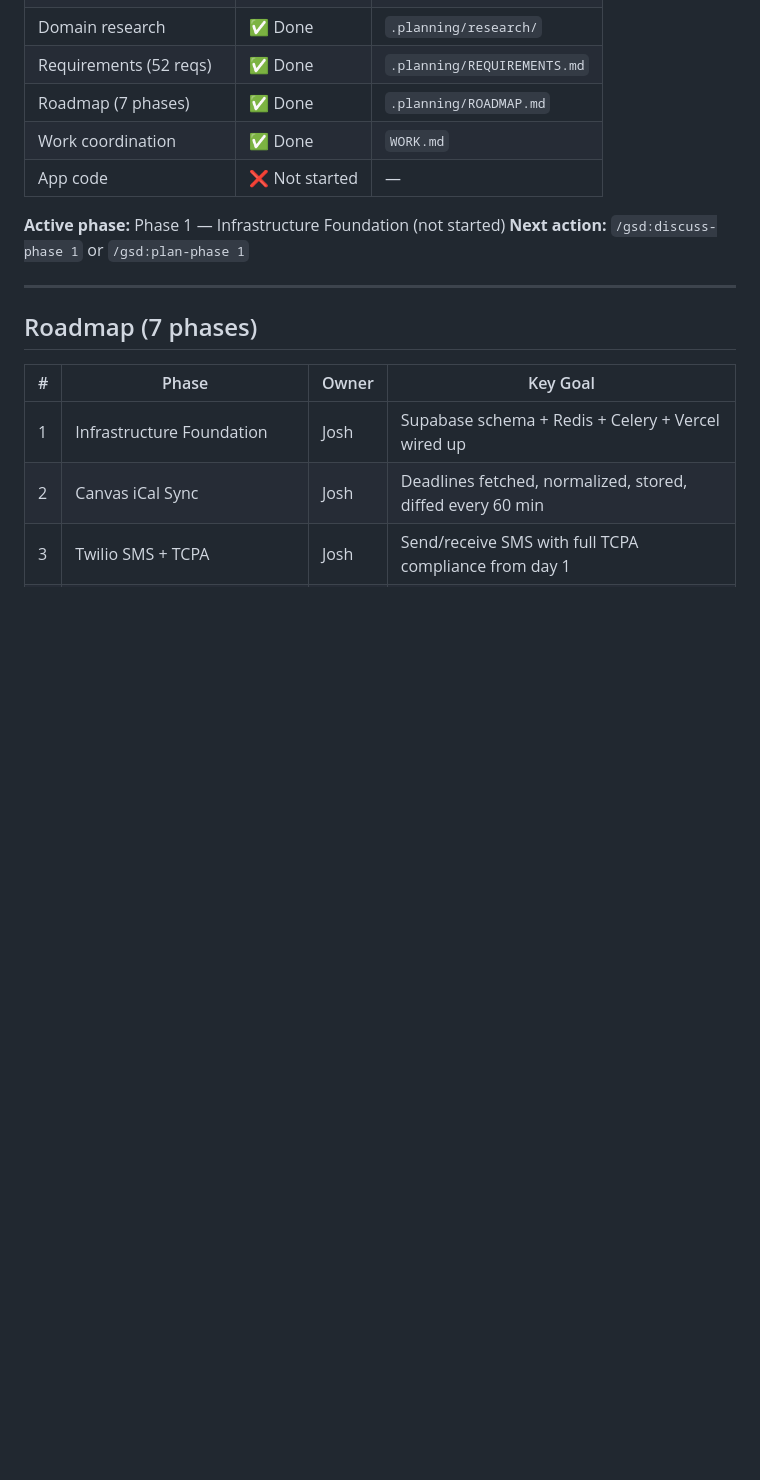
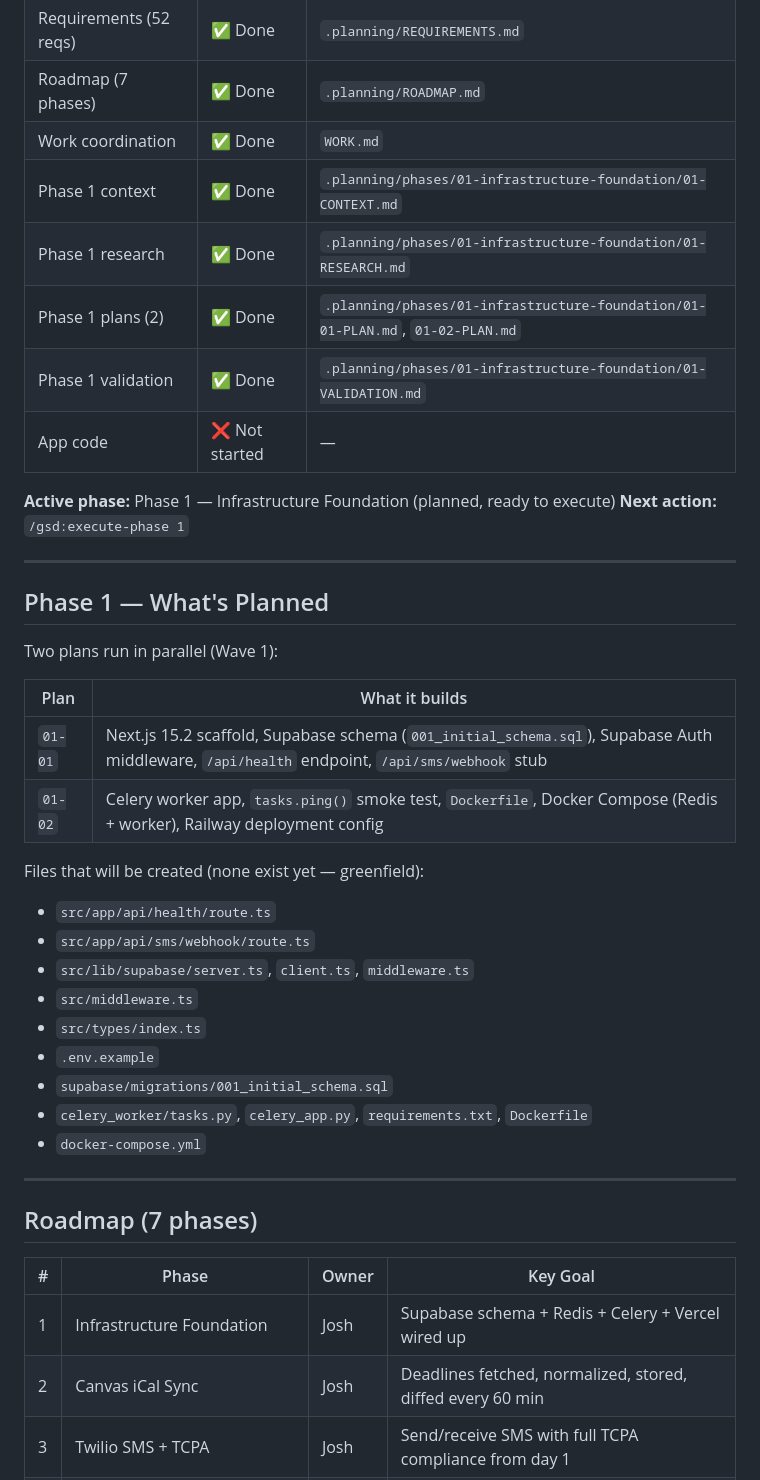
Before and after one commit to Use-Aria/aria-mvp, a Markdown page: project_context.md, the part around one of its changes. Drawn GitHub-style; blank space fills up the shorter version.

Commit message:
docs: update project context with Phase 1 plan status and decisions

```diff
--- a/project_context.md
+++ b/project_context.md
@@ -25,10 +25,36 @@ Syncs Canvas deadlines, Gmail, and Google Calendar. Sends a daily 8am briefing +
 | Requirements (52 reqs) | ✅ Done | `.planning/REQUIREMENTS.md` |
 | Roadmap (7 phases) | ✅ Done | `.planning/ROADMAP.md` |
 | Work coordination | ✅ Done | `WORK.md` |
+| Phase 1 context | ✅ Done | `.planning/phases/01-infrastructure-foundation/01-CONTEXT.md` |
+| Phase 1 research | ✅ Done | `.planning/phases/01-infrastructure-foundation/01-RESEARCH.md` |
+| Phase 1 plans (2) | ✅ Done | `.planning/phases/01-infrastructure-foundation/01-01-PLAN.md`, `01-02-PLAN.md` |
+| Phase 1 validation | ✅ Done | `.planning/phases/01-infrastructure-foundation/01-VALIDATION.md` |
 | App code | ❌ Not started | — |
 
-**Active phase:** Phase 1 — Infrastructure Foundation (not started)
-**Next action:** `/gsd:discuss-phase 1` or `/gsd:plan-phase 1`
+**Active phase:** Phase 1 — Infrastructure Foundation (planned, ready to execute)
+**Next action:** `/gsd:execute-phase 1`
+
+---
+
+## Phase 1 — What's Planned
+
+Two plans run in parallel (Wave 1):
+
+| Plan | What it builds |
+|------|---------------|
+| `01-01` | Next.js 15.2 scaffold, Supabase schema (`001_initial_schema.sql`), Supabase Auth middleware, `/api/health` endpoint, `/api/sms/webhook` stub |
+| `01-02` | Celery worker app, `tasks.ping()` smoke test, `Dockerfile`, Docker Compose (Redis + worker), Railway deployment config |
+
+Files that will be created (none exist yet — greenfield):
+- `src/app/api/health/route.ts`
+- `src/app/api/sms/webhook/route.ts`
+- `src/lib/supabase/server.ts`, `client.ts`, `middleware.ts`
+- `src/middleware.ts`
+- `src/types/index.ts`
+- `.env.example`
+- `supabase/migrations/001_initial_schema.sql`
+- `celery_worker/tasks.py`, `celery_app.py`, `requirements.txt`, `Dockerfile`
+- `docker-compose.yml`
 
 ---
 
```
Also changed, not shown: other parts of project_context.md (+6 -1 lines).
